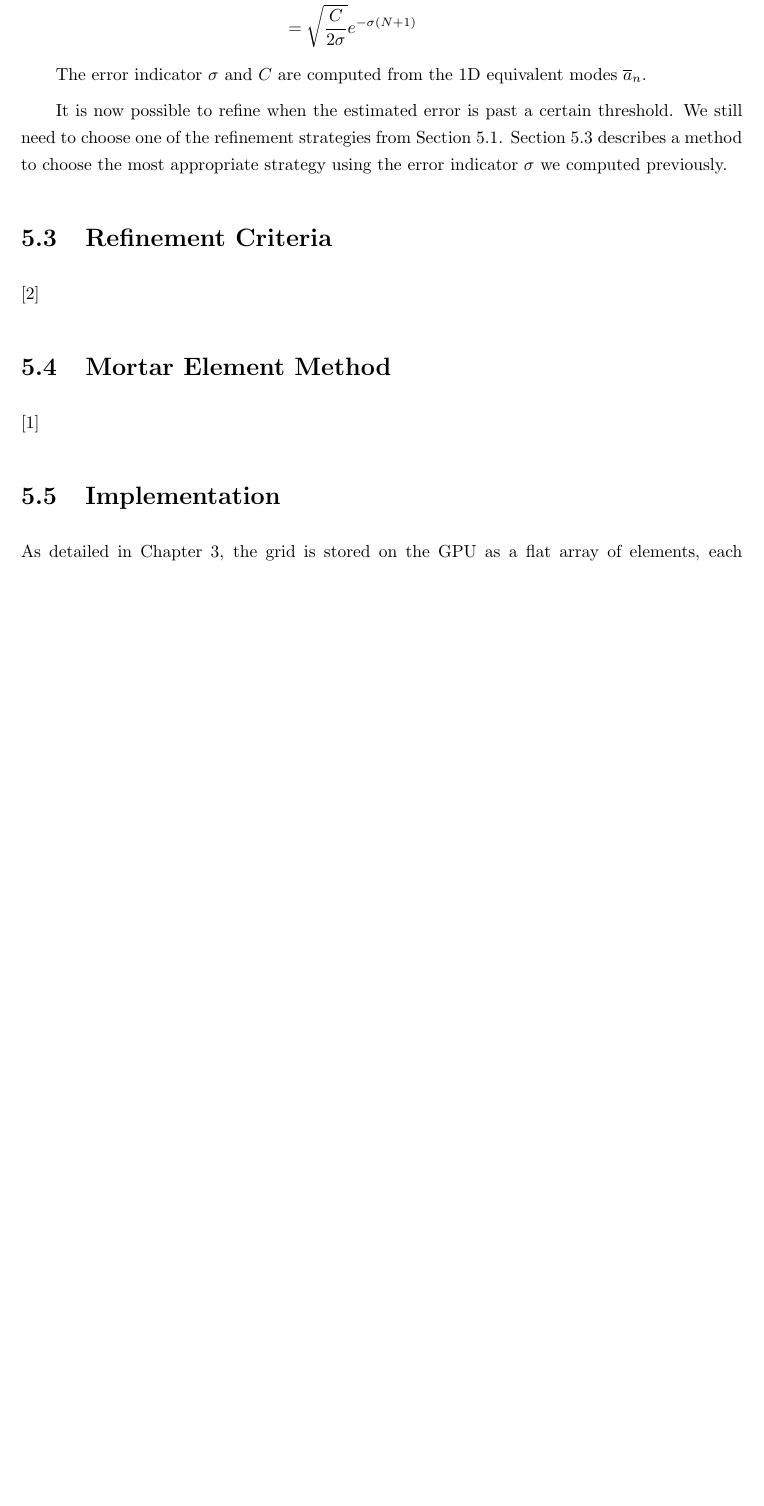
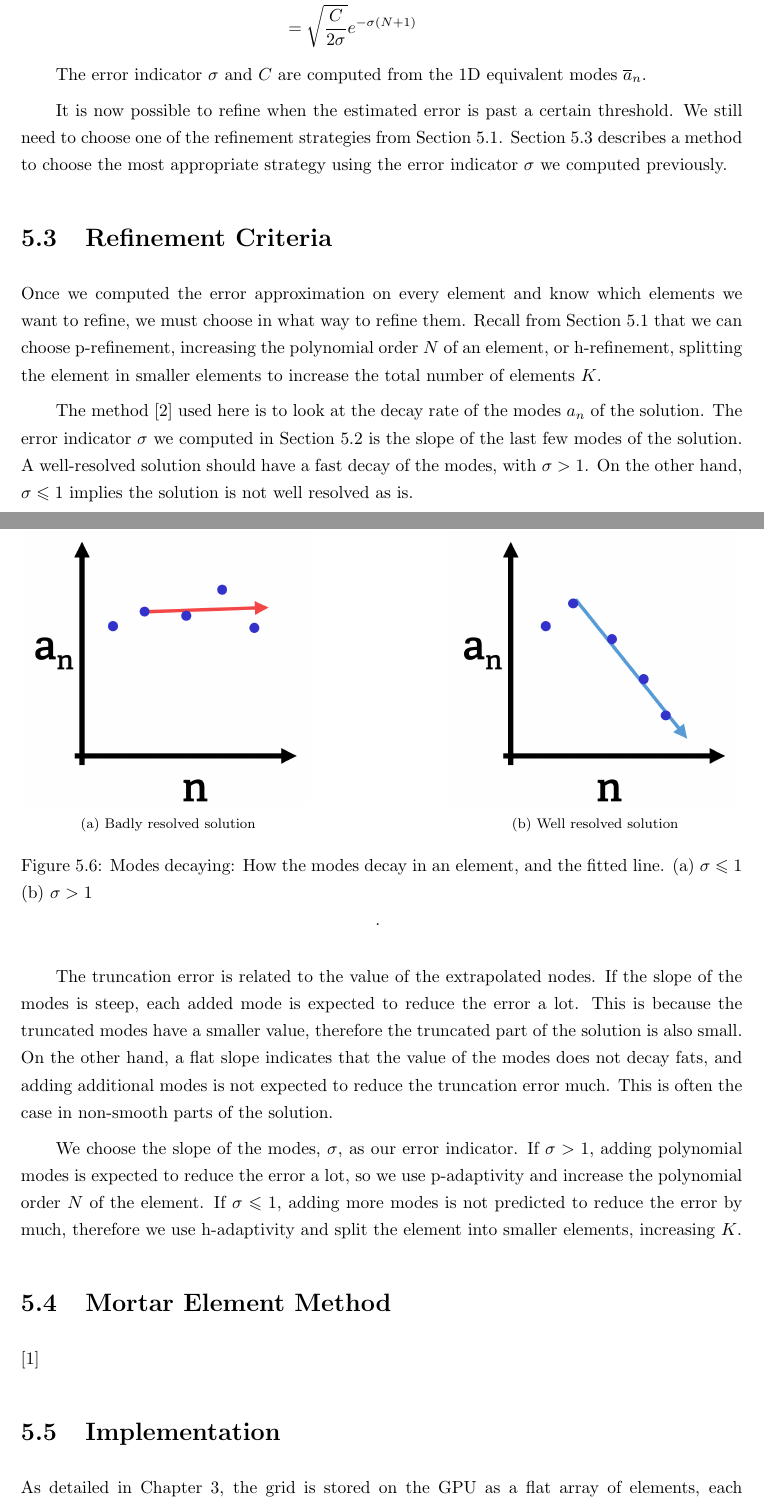
Before and after one commit to guillaumetousignant/NDG_cuda, a LaTeX thesis (thesis/thesis.tex, which reads thesis/Chapter_adaptive_mesh_refinement/adaptive_mesh_refinement.tex): part of page 28 of 32 before the commit and two parts of pages 28 and 29 of 33 after it, the two joined at a grey line, cut so that both start at the same text, the shorter picture padded with empty space. Compiled offline with pdfLaTeX.

Commit message:
recinement criteria

```diff
--- a/thesis/Chapter_adaptive_mesh_refinement/adaptive_mesh_refinement.tex
+++ b/thesis/Chapter_adaptive_mesh_refinement/adaptive_mesh_refinement.tex
@@ -317,7 +317,41 @@ most appropriate strategy using the error indicator $\sigma$ we computed previou
 
 \section{Refinement Criteria} \label{section:adaptive_mesh_refinement:refinement_criteria}
 
-\cite{Mavriplis1990}
+Once we computed the error approximation on every element and know which elements we want to refine,
+we must choose in what way to refine them. Recall from
+Section~\ref{section:adaptive_mesh_refinement:adaptivity_strategies} that we can choose
+p-refinement, increasing the polynomial order $N$ of an element, or h-refinement, splitting the
+element in smaller elements to increase the total number of elements $K$.
+
+The method~\cite{Mavriplis1990} used here is to look at the decay rate of the modes $a_n$ of the
+solution. The error indicator $\sigma$ we computed in
+Section~\ref{section:adaptive_mesh_refinement:error_estimation} is the slope of the last few modes
+of the solution. A well-resolved solution should have a fast decay of the modes, with $\sigma > 1$.
+On the other hand, $\sigma \leqslant 1$ implies the solution is not well resolved as is.
+
+\begin{figure}[H]
+	\centering
+	\subfloat[Badly resolved solution]
+	{\includegraphics[width=0.4\textwidth]{Chapter_adaptive_mesh_refinement/media/decaying_modes_slow} \label{fig:decaying_modes_slow}}
+	\hfill
+	\subfloat[Well resolved solution]
+	{\includegraphics[width=0.4\textwidth]{Chapter_adaptive_mesh_refinement/media/decaying_modes_fast} \label{fig:decaying_modes_fast}}
+	\caption{Modes decaying: How the modes decay in an element, and the fitted line. (a) $\sigma \leqslant 1$ (b) $\sigma > 1$}.
+	\label{fig:decaying_modes}
+\end{figure}
+
+The truncation error is related to the value of the extrapolated nodes. If the slope of the modes is
+steep, each added mode is expected to reduce the error a lot. This is because the truncated modes
+have a smaller value, therefore the truncated part of the solution is also small. On the other hand,
+a flat slope indicates that the value of the modes does not decay fats, and adding additional modes
+is not expected to reduce the truncation error much. This is often the case in non-smooth parts of
+the solution.
+
+We choose the slope of the modes, $\sigma$, as our error indicator. If $\sigma > 1$, adding
+polynomial modes is expected to reduce the error a lot, so we use p-adaptivity and increase the
+polynomial order $N$ of the element. If $\sigma \leqslant 1$, adding more modes is not predicted to
+reduce the error by much, therefore we use h-adaptivity and split the element into smaller elements,
+increasing $K$.
 
 \section{Mortar Element Method} \label{section:adaptive_mesh_refinement:mortar_element_method}
 
--- a/thesis/thesis.tex
+++ b/thesis/thesis.tex
@@ -38,6 +38,7 @@
 \usepackage{algorithmicx}			% algorithm
 \usepackage{algpseudocode}			% pseudocode
 \usepackage{varwidth}				% code indentation
+\usepackage{amssymb}				% slanted symbols
 
 % nonumberlist: no page number in glossary
 \usepackage[toc, nopostdot, nonumberlist, nogroupskip, acronym, order=letter]{glossaries} % [toc] put glossaries in content
```
Also changed, not shown: thesis/Chapter_adaptive_mesh_refinement/media/decaying_modes_fast.png (added), thesis/Chapter_adaptive_mesh_refinement/media/decaying_modes_slow.png (added).
